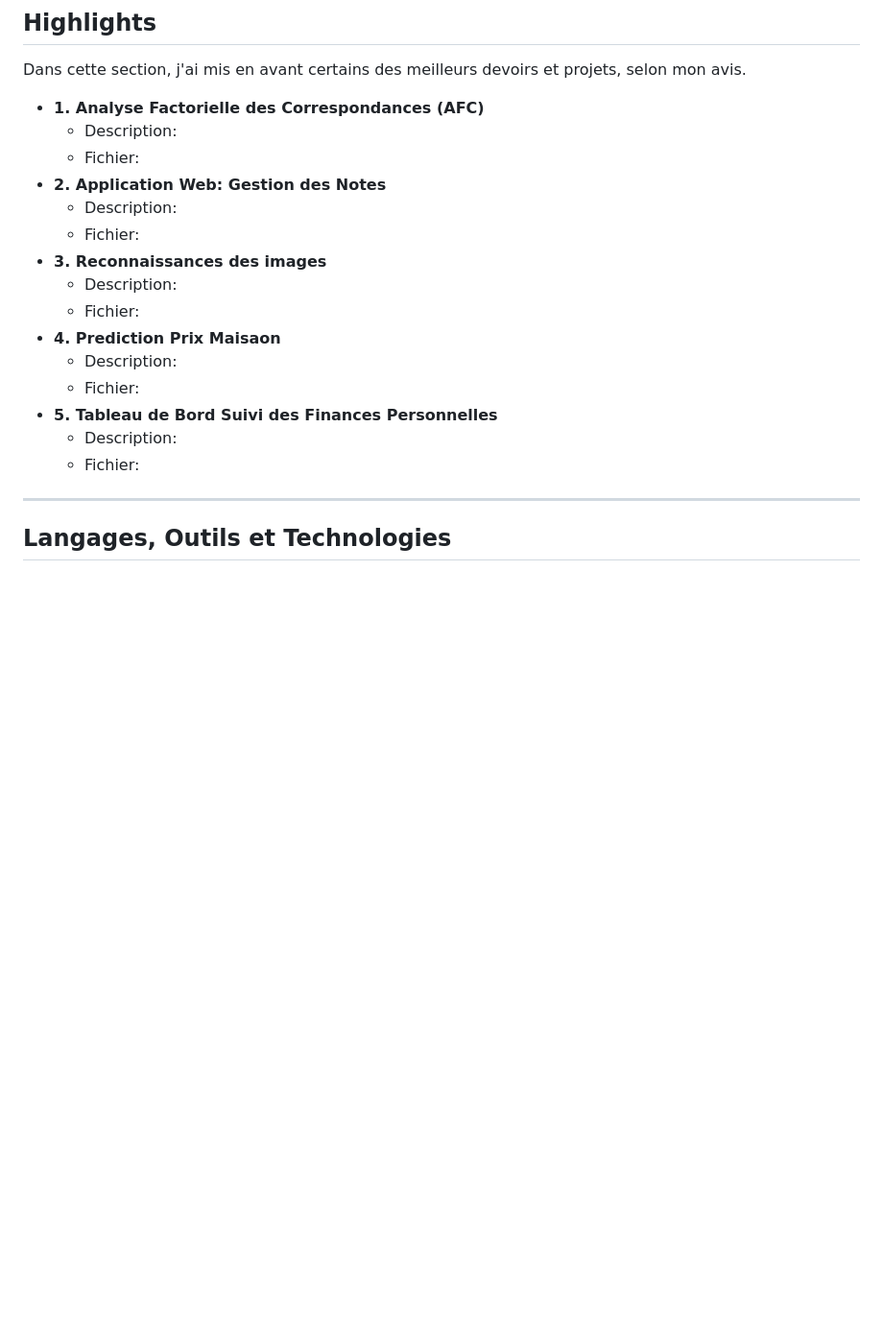
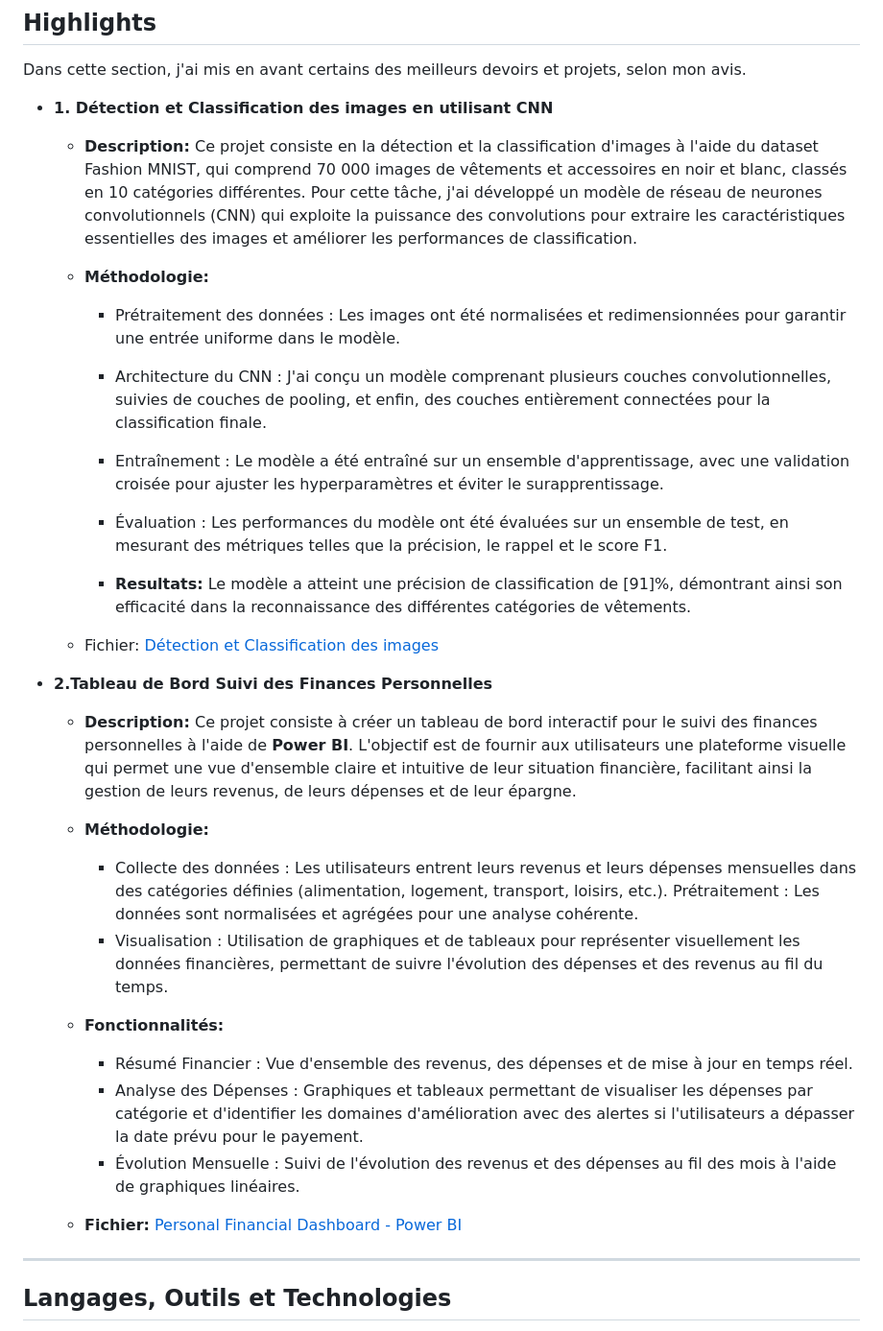
Before and after one commit to aelmah/Bachelor, a Markdown page: README.md, the part around the change. Shown: that part at 96% size. Rendered like a GitHub page; blank space fills up the shorter version.

```diff
--- a/README.md
+++ b/README.md
@@ -145,21 +145,35 @@ Non
 ## Highlights
 Dans cette section, j'ai mis en avant certains des meilleurs devoirs et projets, selon mon avis.
 
-   * **1. Analyse Factorielle des Correspondances (AFC)**
-      * Description:
-      * Fichier:
-   * **2. Application Web: Gestion des Notes**
-      * Description:
-      * Fichier:
-   * **3. Reconnaissances des images**
-      * Description:
-      * Fichier:
-   * **4. Prediction Prix Maisaon**
-      * Description:
-      * Fichier:
-   * **5. Tableau de Bord Suivi des Finances Personnelles**
-      * Description:
-      * Fichier:
+   * **1. Détection et Classification des images en utilisant CNN**
+
+      * **Description:**
+         Ce projet consiste en la détection et la classification d'images à l'aide du dataset Fashion MNIST, qui comprend 70 000 images de vêtements et accessoires en noir et blanc, classés en 10 catégories différentes. Pour cette tâche, j'ai développé un modèle de réseau de neurones convolutionnels (CNN) qui exploite la puissance des convolutions pour extraire les caractéristiques essentielles des images et améliorer les performances de classification.
+
+      * **Méthodologie:**
+        * Prétraitement des données : Les images ont été normalisées et redimensionnées pour garantir une entrée uniforme dans le modèle.
+
+        * Architecture du CNN : J'ai conçu un modèle comprenant plusieurs couches convolutionnelles, suivies de couches de pooling, et enfin, des couches entièrement connectées pour la classification finale.
+
+        * Entraînement : Le modèle a été entraîné sur un ensemble d'apprentissage, avec une validation croisée pour ajuster les hyperparamètres et éviter le surapprentissage.
+        * Évaluation : Les performances du modèle ont été évaluées sur un ensemble de test, en mesurant des métriques telles que la précision, le rappel et le score F1.
+        * **Resultats:** Le modèle a atteint une précision de classification de [91]%, démontrant ainsi son efficacité dans la reconnaissance des différentes catégories de vêtements.
+      * Fichier: [Détection et Classification des images](https://github.com/almasstudyjourney/BSc-Data-Engineering-and-Software-Development/tree/main/Semester%206/Artificial%20Intelligence%20/Deep%20Learning/Projet4)
+   * **2.Tableau de Bord Suivi des Finances Personnelles**
+      * **Description:** Ce projet consiste à créer un tableau de bord interactif pour le suivi des finances personnelles à l'aide de **Power BI**. L'objectif est de fournir aux utilisateurs une plateforme visuelle qui permet une vue d'ensemble claire et intuitive de leur situation financière, facilitant ainsi la gestion de leurs revenus, de leurs dépenses et de leur épargne.
+      * **Méthodologie:**
+        * Collecte des données : Les utilisateurs entrent leurs revenus et leurs dépenses mensuelles dans des catégories définies (alimentation, logement, transport, loisirs, etc.).
+Prétraitement : Les données sont normalisées et agrégées pour une analyse cohérente.
+        * Visualisation : Utilisation de graphiques et de tableaux pour représenter visuellement les données financières, permettant de suivre l'évolution des dépenses et des revenus au fil du temps.
+      * **Fonctionnalités:**
+        * Résumé Financier : Vue d'ensemble des revenus, des dépenses et de mise à jour en temps réel.
+        * Analyse des Dépenses : Graphiques et tableaux permettant de visualiser les dépenses par catégorie et d'identifier les domaines d'amélioration avec des alertes si l'utilisateurs a dépasser la date prévu pour le payement.
+        * Évolution Mensuelle : Suivi de l'évolution des revenus et des dépenses au fil des mois à l'aide de graphiques linéaires.
+
+      * **Fichier:**  [Personal Financial Dashboard - Power BI](https://github.com/almasstudyjourney/BSc-Data-Engineering-and-Software-Development/tree/main/Semester%206/Advanced%20Databases/Projet)
+
+
+
 
 
 
```
